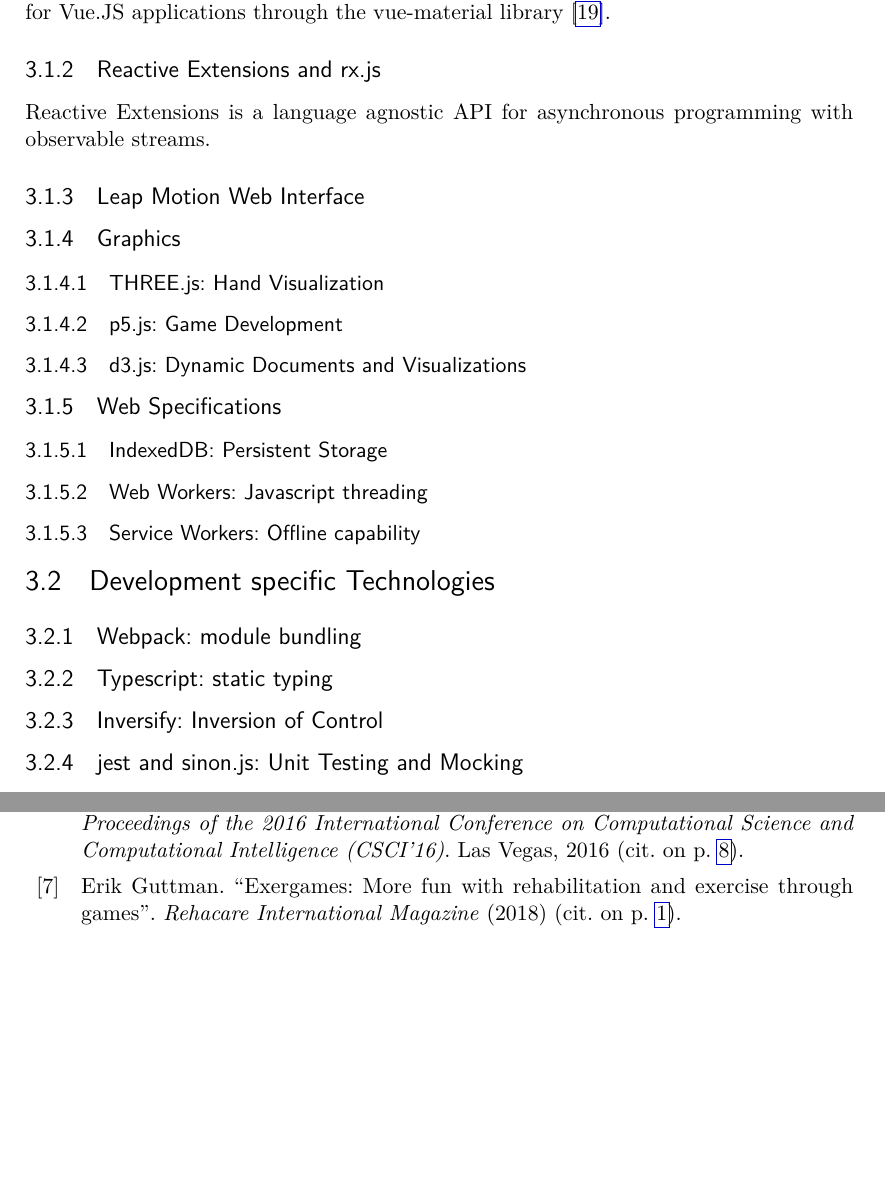
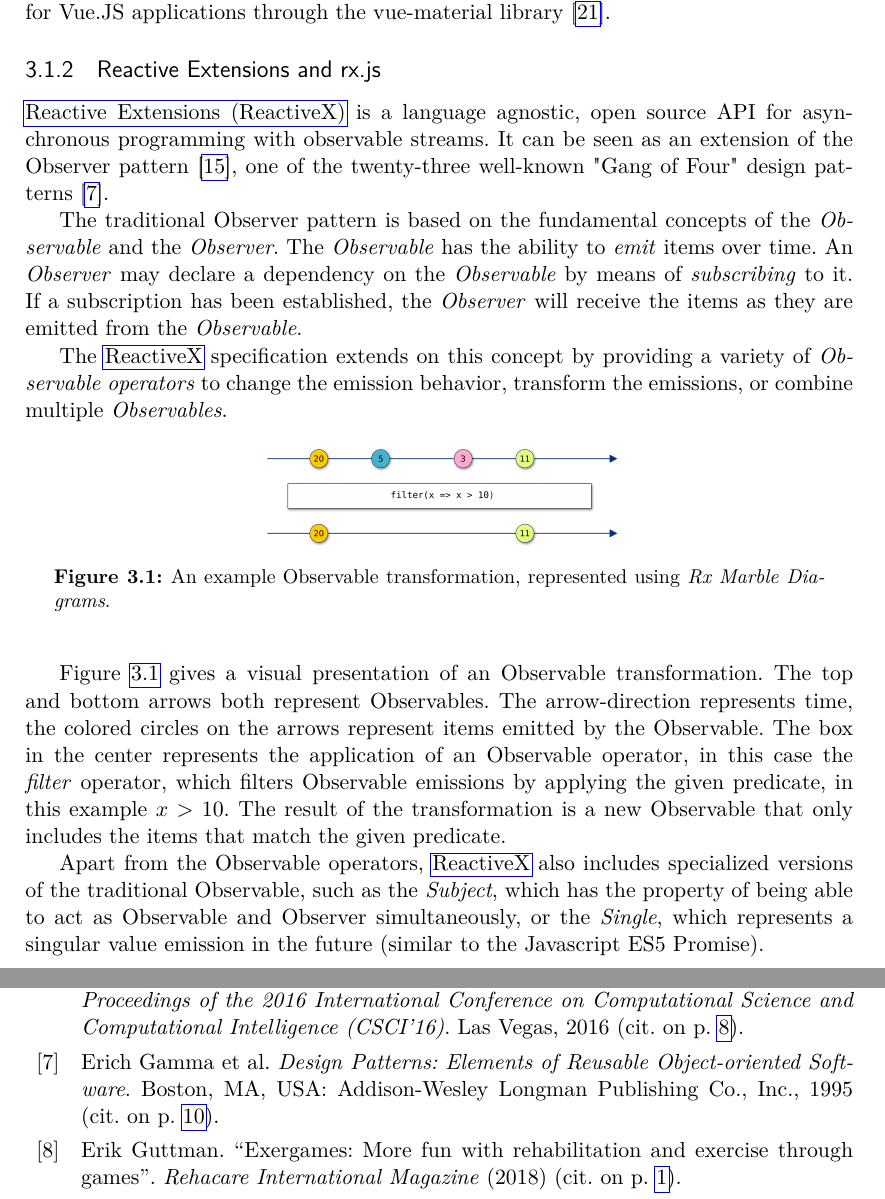
Before and after one commit to georggrab/theraleap, a LaTeX thesis (docs/paper/main.tex, which reads docs/paper/chapters/3_technologies_methods.tex, docs/paper/other/acronym.tex): two parts of pages 17 and 24 of 26 before the commit and two parts of pages 16 and 23 of 25 after it, joined at a grey line, cut so that both start at the same text, the shorter picture padded with empty space. Compiled offline with pdfLaTeX.

Commit message:
Technology Introduction: ReactiveX

```diff
--- a/docs/paper/chapters/3_technologies_methods.tex
+++ b/docs/paper/chapters/3_technologies_methods.tex
@@ -10,18 +10,35 @@ The Vue core library is intentionally restricted in scope to the applications vi
 \subsubsection{Material Design Components}
 Material Design is an open source user interface design system developed and maintained by Google. It consists of design guidelines, components, and development tools. At the time of writing, it is being used in a large quantity of Google products. Furthermore, it is the officially recommended Design Language to use when developing Applications for the Android Platform \cite{AndroidAppQualityGuidelines}. The Design Components are thus familiar and intuitive to use for a large amount of potential end users. The Design Components are available for Vue.JS applications through the vue-material library \cite{VueMaterial}.
 \subsection{Reactive Extensions and rx.js}
-Reactive Extensions is a language agnostic API for asynchronous programming with observable streams.
-\subsection{Leap Motion Web Interface}
-\subsection{Graphics}
-\subsubsection{THREE.js: Hand Visualization}
-\subsubsection{p5.js: Game Development}
-\subsubsection{d3.js: Dynamic Documents and Visualizations}
-\subsection{Web Specifications}
-\subsubsection{IndexedDB: Persistent Storage}
-\subsubsection{Web Workers: Javascript threading}
-\subsubsection{Service Workers: Offline capability}
-\section{Development specific Technologies}
-\subsection{Webpack: module bundling}
-\subsection{Typescript: static typing}
-\subsection{Inversify: Inversion of Control}
-\subsection{jest and sinon.js: Unit Testing and Mocking}
+\gls{RX} is a language agnostic, open source API for asynchronous programming with observable streams. It can be seen as an extension of the Observer pattern \cite{ReactiveXManual}, one of the twenty-three well-known "Gang of Four" design patterns \cite{Gamma:1995:DPE:186897}.
+
+The traditional Observer pattern is based on the fundamental concepts of the \emph{Observable} and the \emph{Observer}. The \emph{Observable} has the ability to \emph{emit} items over time. An \emph{Observer} may declare a dependency on the \emph{Observable} by means of \emph{subscribing} to it. If a subscription has been established, the \emph{Observer} will receive the items as they are emitted from the \emph{Observable}.
+
+The \gls{RX} specification extends on this concept by providing a variety of \emph{Observable operators} to change the emission behavior, transform the emissions, or combine multiple \emph{Observables}.
+
+\begin{figure}[h]
+    \centering
+    \includegraphics[width=8cm]{filter}
+    \caption{An example Observable transformation, represented using \emph{Rx Marble Diagrams}.}
+    \label{fig:rx-marbles-filter}
+\end{figure}
+%
+Figure \ref{fig:rx-marbles-filter} gives a visual presentation of an Observable transformation. The top and bottom arrows both represent Observables. The arrow-direction represents time, the colored circles on the arrows represent items emitted by the Observable. The box in the center represents the application of an Observable operator, in this case the \emph{filter} operator, which filters Observable emissions by applying the given predicate, in this example $x > 10$. The result of the transformation is a new Observable that only includes the items that match the given predicate.
+
+Apart from the Observable operators, \gls{RX} also includes specialized versions of the traditional Observable, such as the \emph{Subject}, which has the property of being able to act as Observable and Observer simultaneously, or the \emph{Single}, which represents a singular value emission in the future (similar to the Javascript ES5 Promise).
+
+%
+%\subsection{Leap Motion Web Interface
+%\subsection{Graphics}
+%\subsubsection{THREE.js: Hand Visualization}
+%\subsubsection{p5.js: Game Development}
+%\subsubsection{d3.js: Dynamic Documents and Visualizations}
+%\subsection{Web Specifications}
+%\subsubsection{IndexedDB: Persistent Storage}
+%\subsubsection{Web Workers: Javascript threading}
+%\subsubsection{Service Workers: Offline capability}
+%\section{Development specific Technologies}
+%\subsection{Webpack: module bundling}
+%\subsection{Typescript: static typing}
+%\subsection{Inversify: Inversion of Control}
+%\subsection{jest and sinon.js: Unit Testing and Mocking}
--- a/docs/paper/other/acronym.tex
+++ b/docs/paper/other/acronym.tex
@@ -2,3 +2,4 @@
 \newacronym{AR}{AR}{Augmented Reality}
 \newacronym{NFR}{NFR}{non-functional requirement}
 \newacronym{PWA}{PWA}{Progressive WebApp}
+\newacronym{RX}{ReactiveX}{Reactive Extensions}
```
Also changed, not shown: docs/paper/other/marble_filter.txt (added, +5 -0 lines), docs/paper/references.bib (+17 -0 lines), docs/paper/images/filter.png (added), docs/paper/main.pdf, docs/paper/other/filter.svg (added).
